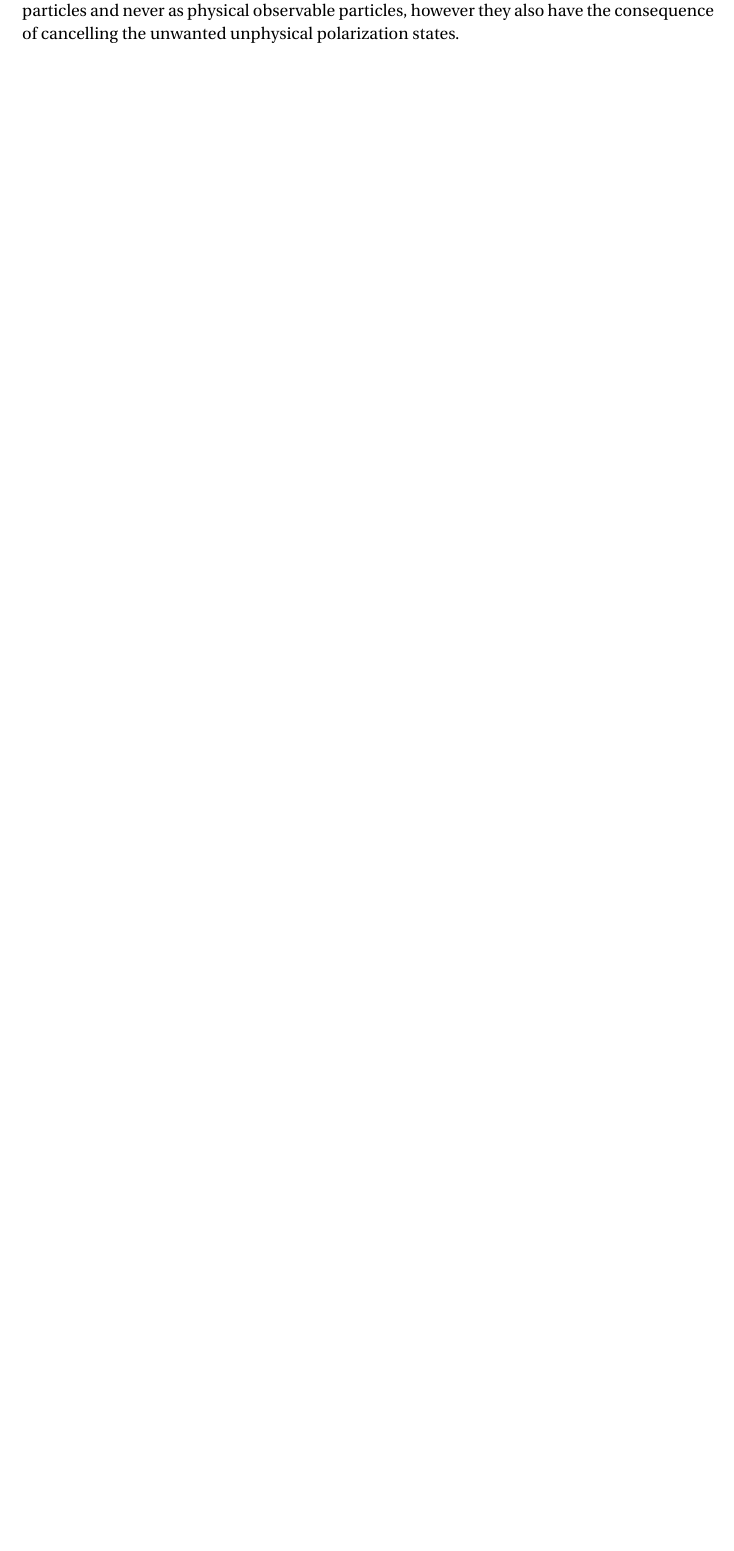
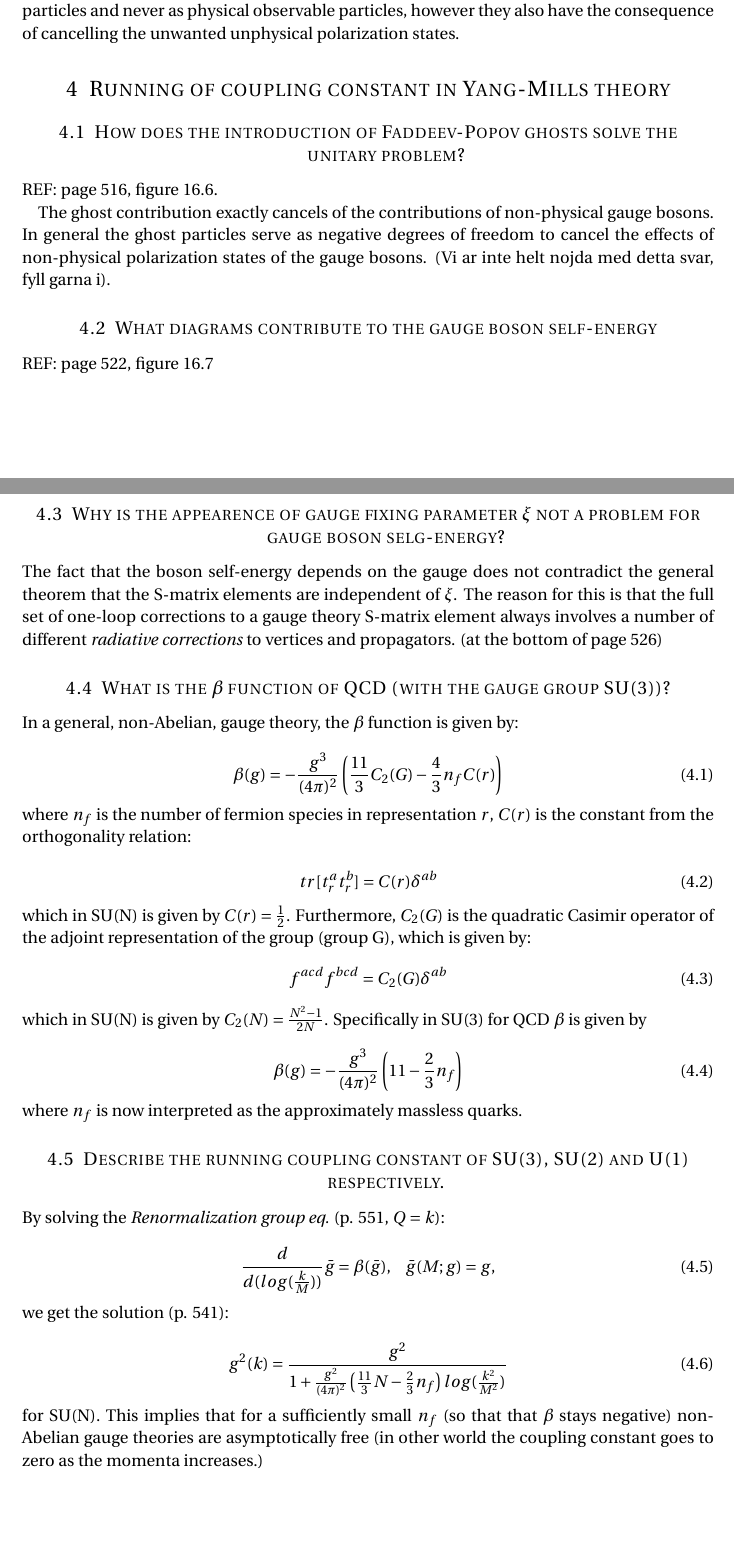
Before and after one commit to JensWiren/QFT, a LaTeX document (QFT.tex): part of page 9 of 9 before the commit and two parts of pages 9 and 10 of 11 after it, the two joined at a grey line, cut so that both start at the same text, the shorter picture padded with empty space. Compiled offline with pdfLaTeX.

Commit message:
Lade till seminarie 4, 5 frågor.

```diff
--- a/QFT.tex
+++ b/QFT.tex
@@ -388,4 +388,63 @@ In the same way the diagram for boson-boson scattering includes both the three-
 \subsection{What are Faddeev-Popov ghost fields?}
 There is a flaw in the previous argument: we had to assume that a gauge boson was transverse and while this is true in QED this it not necessarily true in a Yang-Mills theory. To remedy this Faddeev and Popov introduced ghost fields and ghost terms in the Lagrangian. These ghost field have the wrong relation between spin and statistics and thus only show up as virtual particles and never as physical observable particles, however they also have the consequence of cancelling the unwanted unphysical polarization states.
 
+
+
+\section{Running of coupling constant in Yang-Mills theory}
+
+\subsection{How does the introduction of Faddeev-Popov ghosts solve the unitary problem?}
+
+REF: page 516, figure 16.6.
+
+The ghost contribution exactly cancels of the contributions of non-physical gauge bosons. In general the ghost particles serve as negative degrees of freedom to cancel the effects of non-physical polarization states of the gauge bosons. (Vi ar inte helt nojda med detta svar, fyll garna i).
+
+\subsection{What diagrams contribute to the gauge boson self-energy}
+
+REF: page 522, figure 16.7
+
+\subsection{Why is the appearence of gauge fixing parameter $\xi$ not a problem for gauge boson selg-energy? }
+
+The fact that the boson self-energy depends on the gauge does not contradict the general theorem that the S-matrix elements are independent of $\xi$. The reason for this is that the full set of one-loop corrections to a gauge theory S-matrix element always involves a number of different \textit{radiative corrections} to vertices and propagators. (at the bottom of page 526)
+
+\subsection{What is the $\beta$ function of QCD (with the gauge group SU(3))?}
+
+In a general, non-Abelian, gauge theory, the $\beta$ function is given by:
+
+\begin{equation}
+\beta(g) = -\frac{g^3}{(4\pi)^2}\left( \frac{11}{3}C_2(G) - \frac{4}{3}n_fC(r) \right)
+\end{equation}
+where $n_f$ is the number of fermion species in representation $r$, $C(r)$ is the constant from the orthogonality relation:
+
+\begin{equation}
+tr[t^a_rt^b_r] = C(r)\delta^{ab}
+\end{equation}
+which in SU(N) is given by $C(r)= \frac{1}{2}$. Furthermore, $C_2(G)$ is the quadratic Casimir operator of the adjoint representation of the group (group G), which is given by:
+\begin{equation}
+f^{acd}f^{bcd}=C_2(G)\delta^{ab}
+\end{equation}
+which in SU(N) is given by $C_2(N)= \frac{N^2-1}{2N}$. Specifically in SU(3) for QCD $\beta$ is given by
+
+\begin{equation}
+\beta(g) = -\frac{g^3}{(4\pi)^2} \left( 11 - \frac{2}{3}n_f \right)
+\end{equation}
+where $n_f$ is now interpreted as the approximately massless quarks.
+
+\subsection{Describe the running coupling constant of SU(3), SU(2) and U(1) respectively.}
+
+By solving the \textit{Renormalization group eq.} (p. 551, $Q=k$):
+
+\begin{equation}
+\frac{d}{d(log(\frac{k}{M}))}\bar{g} = \beta(\bar{g}), \;\;\;\; \bar{g}(M;g) = g,
+\end{equation}
+we get the solution (p. 541):
+
+\begin{equation}
+g^2(k) = \frac{g^2}{1 + \frac{g^2}{(4\pi)^2} \left( \frac{11}{3}N - \frac{2}{3}n_f\right)log(\frac{k^2}{M^2}) }
+\end{equation}
+for SU(N). This implies that for a sufficiently small $n_f$ (so that that $\beta$ stays negative) non-Abelian gauge theories are asymptotically free (in other world the coupling constant goes to zero as the momenta increases.)
+
+
+\subsection{How does the renormalization behaviour of QCD depend on the fermion content of the theory?}
+
+
 \end{document}
```
